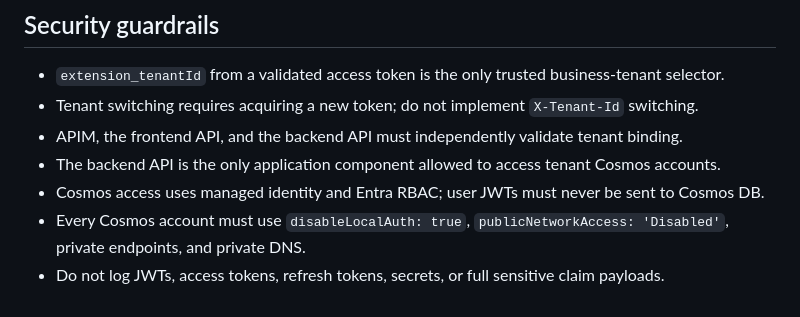
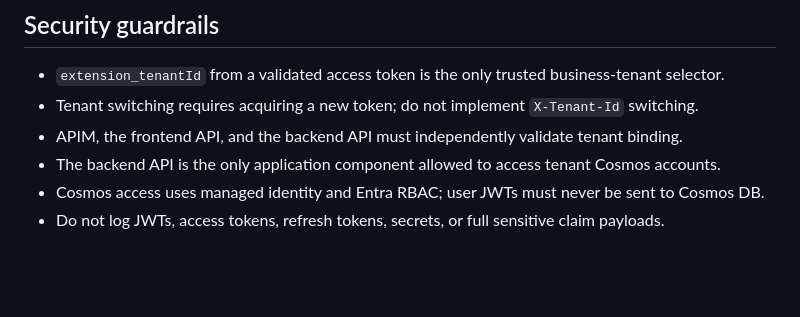
Before and after one commit to duongthaiha/multi-tenant-externalid-template, a Markdown page: README.md, the part around the change. Drawn GitHub-style; blank space fills up the shorter version.

Commit message:
Update Cosmos account security guidelines
Clarified security requirements for Cosmos accounts.

```diff
--- a/README.md
+++ b/README.md
@@ -198,5 +198,4 @@ az deployment sub what-if --location eastus --template-file infra/main.bicep
 - APIM, the frontend API, and the backend API must independently validate tenant binding.
 - The backend API is the only application component allowed to access tenant Cosmos accounts.
 - Cosmos access uses managed identity and Entra RBAC; user JWTs must never be sent to Cosmos DB.
-- Every Cosmos account must use `disableLocalAuth: true`, `publicNetworkAccess: 'Disabled'`, private endpoints, and private DNS.
 - Do not log JWTs, access tokens, refresh tokens, secrets, or full sensitive claim payloads.
```
